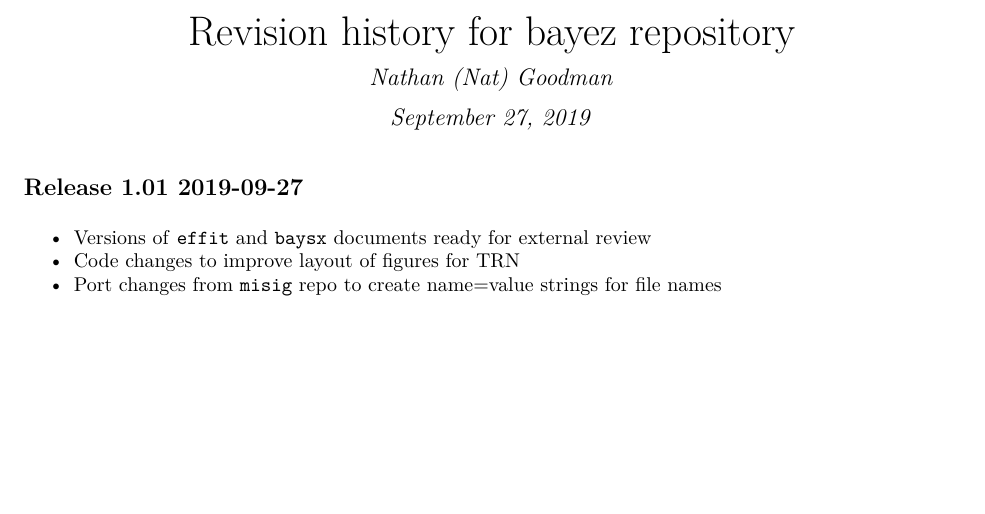
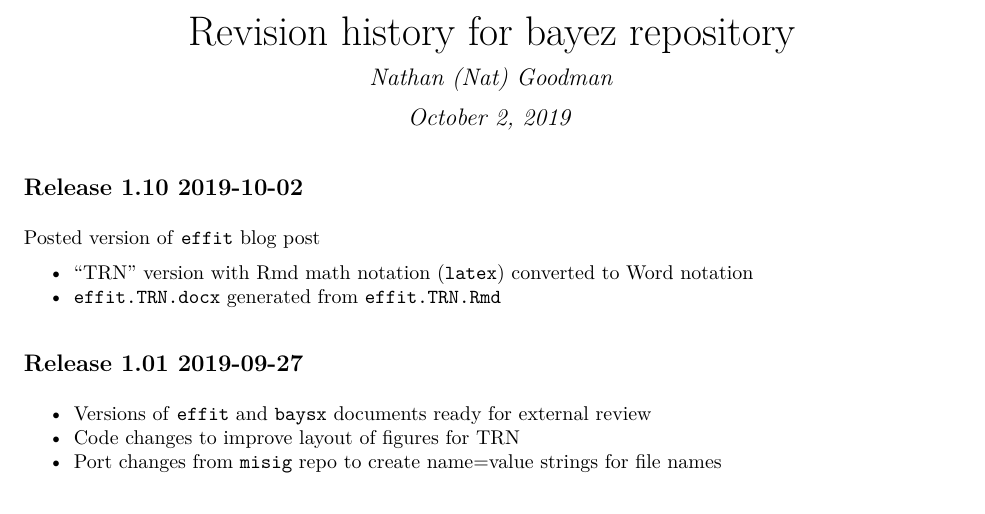
Before and after one commit to natgoodman/bayez, an R Markdown document (NEWS.Rmd): part of the page, cut so that both start at the same text, the shorter picture padded with empty space. The pictures show the output file NEWS.pdf that the author committed with the source.

Commit message:
Posted version of effit document

```diff
--- a/NEWS.Rmd
+++ b/NEWS.Rmd
@@ -1,7 +1,7 @@
 ---
 title: "Revision history for bayez repository"
 author: "Nathan (Nat) Goodman"
-date: "September 27, 2019"
+date: "October 2, 2019"
 output:
   html_document: default
   github_document:
@@ -12,6 +12,13 @@ citecolor: green
 urlcolor: blue
 ---
 <!-- NEWS.md is generated from NEWS.Rmd. Please edit that file -->
+
+## Release 1.10 2019-10-02
+
+Posted version of `effit` blog post
+
+- "TRN" version with Rmd math notation (`latex`) converted to Word notation
+- `effit.TRN.docx` generated from `effit.TRN.Rmd`
 
 ## Release 1.01 2019-09-27
 
```
Also changed, not shown: NEWS.md, NEWS.pdf.
